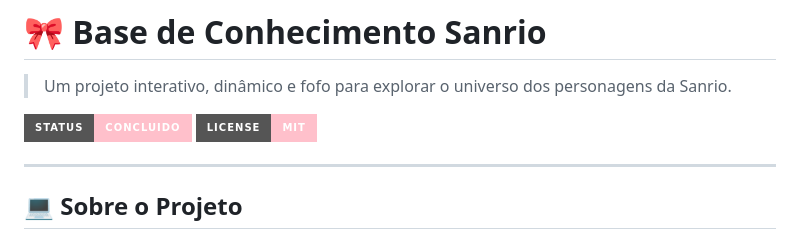
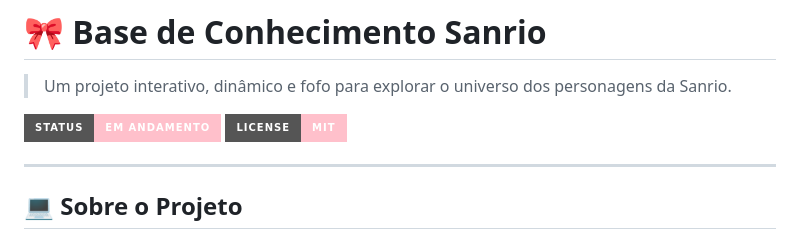
Before and after one commit to vitoriaabarbozaa/base-de-conhecimento-sanrio, a Markdown page: README.md, the part around the change. Rendered like a GitHub page; badges without logos.

Commit message:
att README

```diff
--- a/README.md
+++ b/README.md
@@ -2,7 +2,7 @@
 
 > Um projeto interativo, dinâmico e fofo para explorar o universo dos personagens da Sanrio.
 
-![Badge Concluído](http://img.shields.io/static/v1?label=STATUS&message=CONCLUIDO&color=PINK&style=for-the-badge)
+![Badge Em Andamento](http://img.shields.io/static/v1?label=STATUS&message=EM%20ANDAMENTO&color=PINK&style=for-the-badge)
 ![Badge License](http://img.shields.io/static/v1?label=LICENSE&message=MIT&color=PINK&style=for-the-badge)
 
 ---
```
